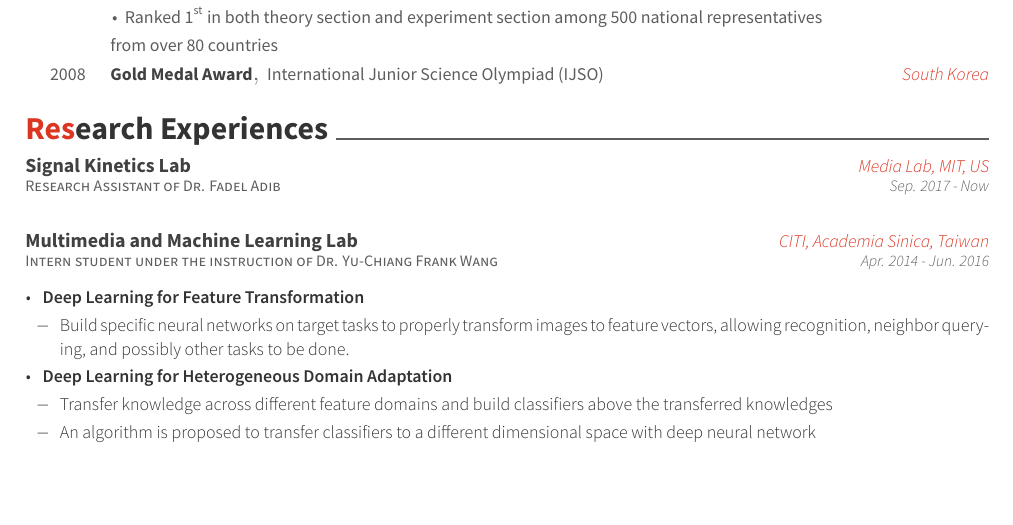
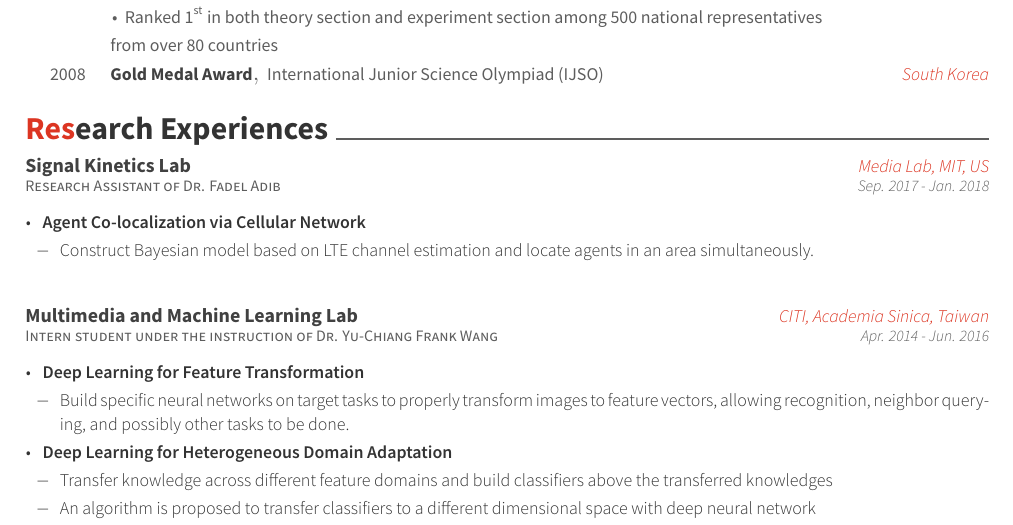
Before and after one commit to stmharry/stmharry.github.io, a LaTeX CV (cv/Tzu Ming Harry Hsu.tex): part of page 2 of 3, cut so that both start at the same text, the shorter picture padded with empty space. The pictures show the PDF file cv/Tzu Ming Harry Hsu.pdf that the author committed with the source.

Commit message:
Updated cv

```diff
--- a/cv/Tzu Ming Harry Hsu.tex
+++ b/cv/Tzu Ming Harry Hsu.tex
@@ -203,8 +203,15 @@
     {Research Assistant of Dr. Fadel Adib}
     {Signal Kinetics Lab}
     {Media Lab, MIT, US}
-    {Sep. 2017 - Now}
-    {}
+    {Sep. 2017 - Jan. 2018}
+    {
+        \begin{cvitems}
+        \item{\bfseries Agent Co-localization via Cellular Network}
+            \begin{cvitems}
+                \item{Construct Bayesian model based on LTE channel estimation and locate agents in an area simultaneously.}
+            \end{cvitems}
+        \end{cvitems}
+    }
 
     \cventry
     {Intern student under the instruction of Dr. Yu-Chiang Frank Wang}
```
Also changed, not shown: cv/Tzu Ming Harry Hsu.pdf, 1 other file.
